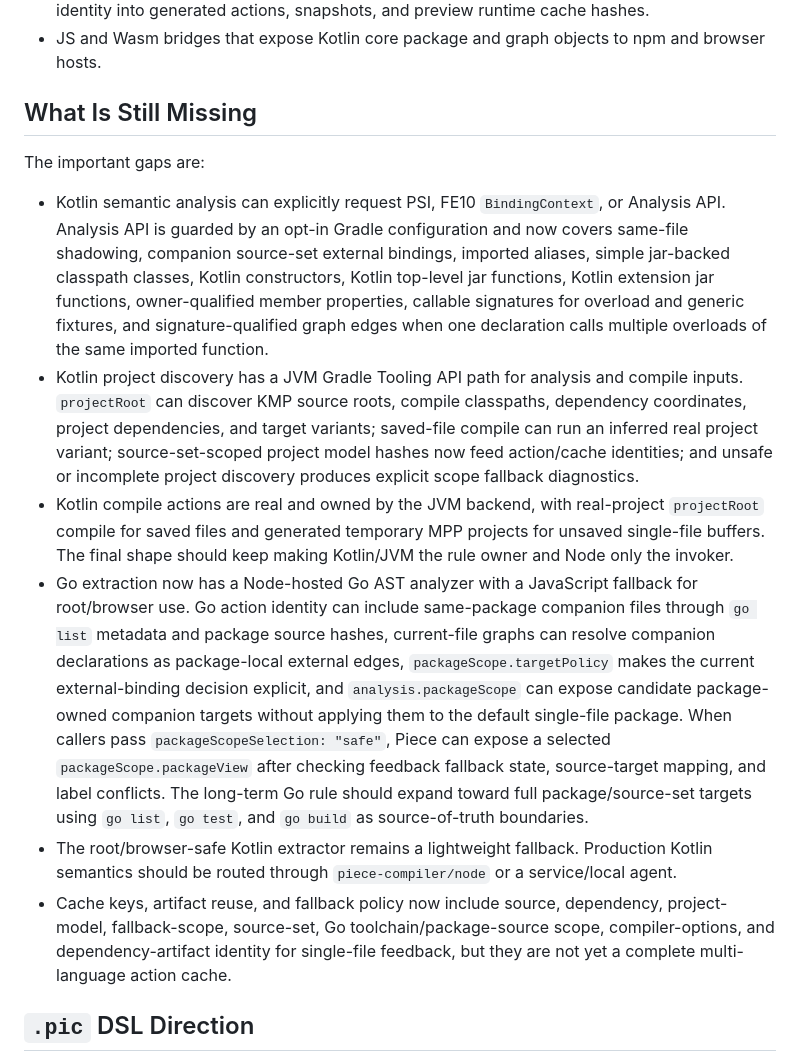
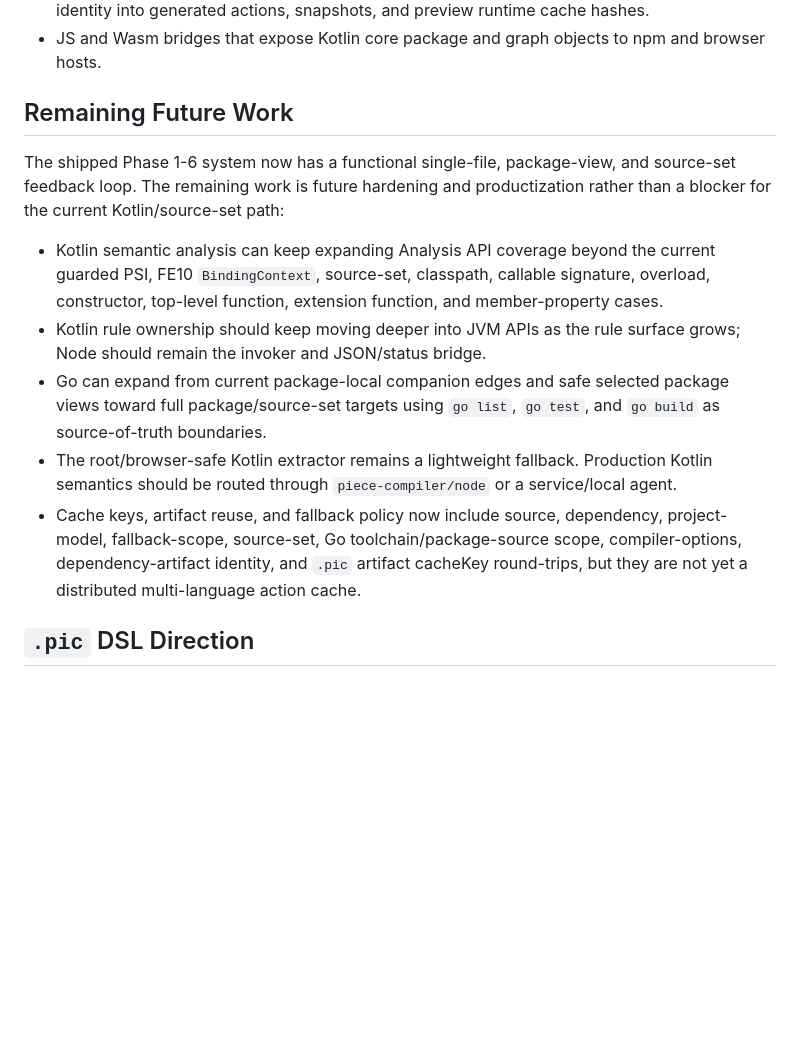
Before and after one commit to phodal/piece, a Markdown page: docs/roadmap.md, the part around one of its changes. GitHub-like rendering; blank space fills up the shorter version.

Commit message:
docs: audit roadmap completion

```diff
--- a/docs/roadmap.md
+++ b/docs/roadmap.md
@@ -39,16 +39,15 @@ The repository already has:
 - A language-neutral `feedbackScope` explanation that reports piece, file, source-set, or project handling level, carries selected Kotlin Gradle/KMP source-set scope inputs, records Go package-scope fast-path policy, and feeds fallback-scope plus structured fallback-reason identity into generated actions, snapshots, and preview runtime cache hashes.
 - JS and Wasm bridges that expose Kotlin core package and graph objects to npm and browser hosts.
 
-## What Is Still Missing
+## Remaining Future Work
 
-The important gaps are:
+The shipped Phase 1-6 system now has a functional single-file, package-view, and source-set feedback loop. The remaining work is future hardening and productization rather than a blocker for the current Kotlin/source-set path:
 
-- Kotlin semantic analysis can explicitly request PSI, FE10 `BindingContext`, or Analysis API. Analysis API is guarded by an opt-in Gradle configuration and now covers same-file shadowing, companion source-set external bindings, imported aliases, simple jar-backed classpath classes, Kotlin constructors, Kotlin top-level jar functions, Kotlin extension jar functions, owner-qualified member properties, callable signatures for overload and generic fixtures, and signature-qualified graph edges when one declaration calls multiple overloads of the same imported function.
-- Kotlin project discovery has a JVM Gradle Tooling API path for analysis and compile inputs. `projectRoot` can discover KMP source roots, compile classpaths, dependency coordinates, project dependencies, and target variants; saved-file compile can run an inferred real project variant; source-set-scoped project model hashes now feed action/cache identities; and unsafe or incomplete project discovery produces explicit scope fallback diagnostics.
-- Kotlin compile actions are real and owned by the JVM backend, with real-project `projectRoot` compile for saved files and generated temporary MPP projects for unsaved single-file buffers. The final shape should keep making Kotlin/JVM the rule owner and Node only the invoker.
-- Go extraction now has a Node-hosted Go AST analyzer with a JavaScript fallback for root/browser use. Go action identity can include same-package companion files through `go list` metadata and package source hashes, current-file graphs can resolve companion declarations as package-local external edges, `packageScope.targetPolicy` makes the current external-binding decision explicit, and `analysis.packageScope` can expose candidate package-owned companion targets without applying them to the default single-file package. When callers pass `packageScopeSelection: "safe"`, Piece can expose a selected `packageScope.packageView` after checking feedback fallback state, source-target mapping, and label conflicts. The long-term Go rule should expand toward full package/source-set targets using `go list`, `go test`, and `go build` as source-of-truth boundaries.
+- Kotlin semantic analysis can keep expanding Analysis API coverage beyond the current guarded PSI, FE10 `BindingContext`, source-set, classpath, callable signature, overload, constructor, top-level function, extension function, and member-property cases.
+- Kotlin rule ownership should keep moving deeper into JVM APIs as the rule surface grows; Node should remain the invoker and JSON/status bridge.
+- Go can expand from current package-local companion edges and safe selected package views toward full package/source-set targets using `go list`, `go test`, and `go build` as source-of-truth boundaries.
 - The root/browser-safe Kotlin extractor remains a lightweight fallback. Production Kotlin semantics should be routed through `piece-compiler/node` or a service/local agent.
-- Cache keys, artifact reuse, and fallback policy now include source, dependency, project-model, fallback-scope, source-set, Go toolchain/package-source scope, compiler-options, and dependency-artifact identity for single-file feedback, but they are not yet a complete multi-language action cache.
+- Cache keys, artifact reuse, and fallback policy now include source, dependency, project-model, fallback-scope, source-set, Go toolchain/package-source scope, compiler-options, dependency-artifact identity, and `.pic` artifact cacheKey round-trips, but they are not yet a distributed multi-language action cache.
 
 ## `.pic` DSL Direction
 
```
Also changed, not shown: other parts of docs/roadmap.md (+14 -2 lines).
